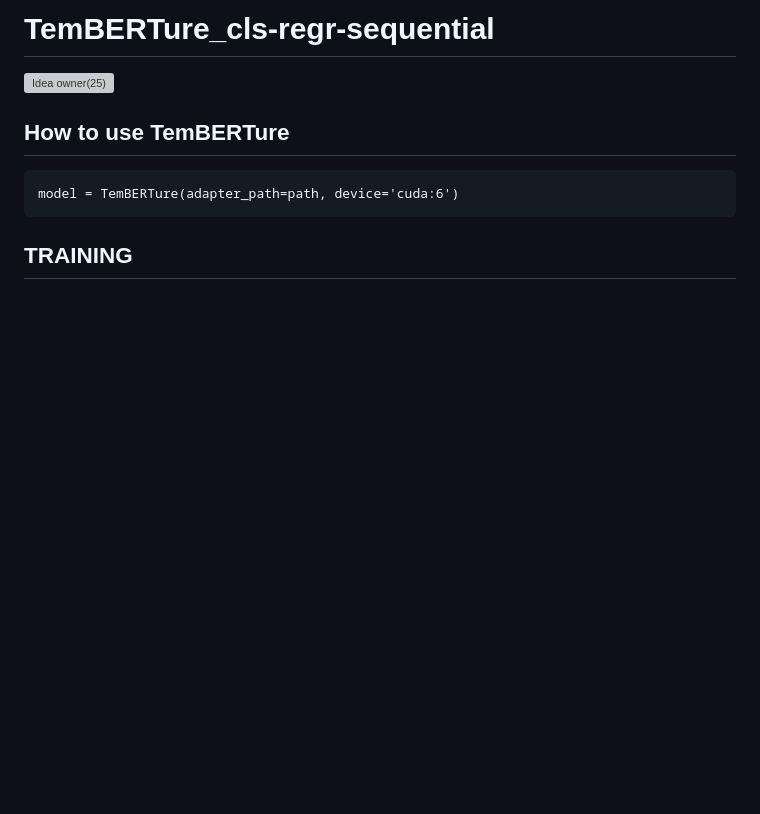
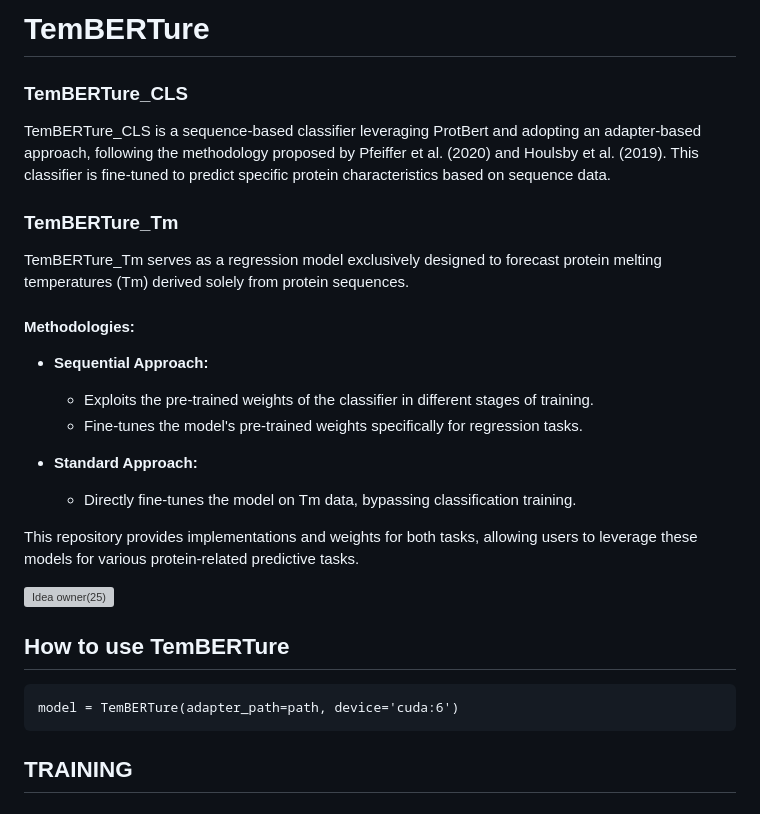
Before and after one commit to ibmm-unibe-ch/TemBERTure, a Markdown page: README.md, the part around the change. GitHub-like rendering; blank space fills up the shorter version; grey boxes are pictures that could not be loaded.

```diff
--- a/README.md
+++ b/README.md
@@ -1,4 +1,24 @@
-# TemBERTure_cls-regr-sequential
+# TemBERTure
+
+### TemBERTure_CLS
+
+TemBERTure_CLS is a sequence-based classifier leveraging ProtBert and adopting an adapter-based approach, following the methodology proposed by Pfeiffer et al. (2020) and Houlsby et al. (2019). This classifier is fine-tuned to predict specific protein characteristics based on sequence data.
+
+### TemBERTure_Tm
+
+TemBERTure_Tm serves as a regression model exclusively designed to forecast protein melting temperatures (Tm) derived solely from protein sequences.
+
+#### Methodologies:
+
+- **Sequential Approach:**
+  - Exploits the pre-trained weights of the classifier in different stages of training.
+  - Fine-tunes the model's pre-trained weights specifically for regression tasks.
+
+- **Standard Approach:**
+  - Directly fine-tunes the model on Tm data, bypassing classification training.
+
+This repository provides implementations and weights for both tasks, allowing users to leverage these models for various protein-related predictive tasks.
+
 ![Idea owner(25)](https://github.com/Ch-rode/TemBERTure/assets/61243245/07a15e0a-bc73-4164-9f13-1650eabbcb0e)
 
 ## How to use TemBERTure
```
